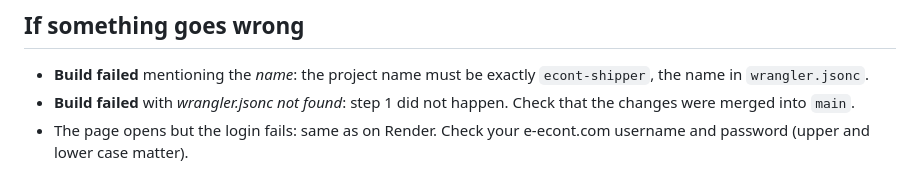
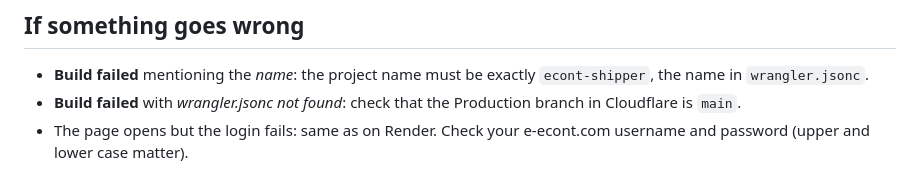
Before and after one commit to AhilOtTroy/econt-shipper, a Markdown page: MIGRATION.md, the part around one of its changes. Drawn GitHub-style.

```diff
--- a/MIGRATION.md
+++ b/MIGRATION.md
@@ -210,7 +192,7 @@ Once the new address has worked well for a few days:
 
 - **Build failed** mentioning the *name*: the project name must be exactly
   `econt-shipper`, the name in `wrangler.jsonc`.
-- **Build failed** with *wrangler.jsonc not found*: step 1 did not happen. Check
-  that the changes were merged into `main`.
+- **Build failed** with *wrangler.jsonc not found*: check that the Production
+  branch in Cloudflare is `main`.
 - The page opens but the login fails: same as on Render. Check your e-econt.com
   username and password (upper and lower case matter).
```
Also changed, not shown: other parts of MIGRATION.md (+6 -24 lines).
